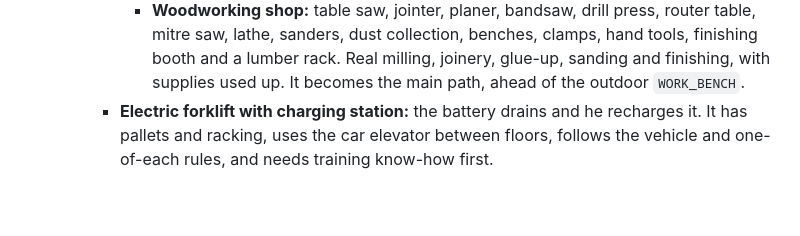
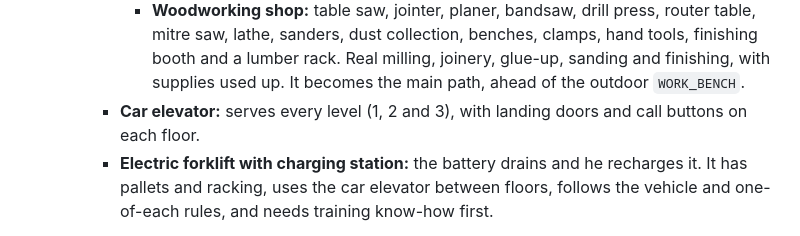
Before and after one commit to jeremiahaguirre/Kelo-bot-1, a Markdown page: .claude/tasks.md, the part around the change. Rendered like a GitHub page; blank space fills up the shorter version.

Commit message:
Workshop: the car elevator serves every level

```diff
--- a/.claude/tasks.md
+++ b/.claude/tasks.md
@@ -93,6 +93,7 @@ Each helper agent works in its own git worktree at `/home/user/wt/<name>` on bra
      - **New FLOOR 3:**
        - **Glass blowing studio:** furnace with crucible, glory hole, annealer, marver, bench, blowpipes and punties, jacks, shears, blocks, frit and colour, fume hood, safety gear and gas. The real gather → blow → reheat → shape → punty → anneal process, with supplies used up.
        - **Woodworking shop:** table saw, jointer, planer, bandsaw, drill press, router table, mitre saw, lathe, sanders, dust collection, benches, clamps, hand tools, finishing booth and a lumber rack. Real milling, joinery, glue-up, sanding and finishing, with supplies used up. It becomes the main path, ahead of the outdoor `WORK_BENCH`.
+     - **Car elevator:** serves every level (1, 2 and 3), with landing doors and call buttons on each floor.
      - **Electric forklift with charging station:** the battery drains and he recharges it. It has pallets and racking, uses the car elevator between floors, follows the vehicle and one-of-each rules, and needs training know-how first.
 
 8. **Concrete and asphalt plant** (`agent/plant`, started), right beside the workshop. It positions itself from `WORKSHOP_SITE`.
```
